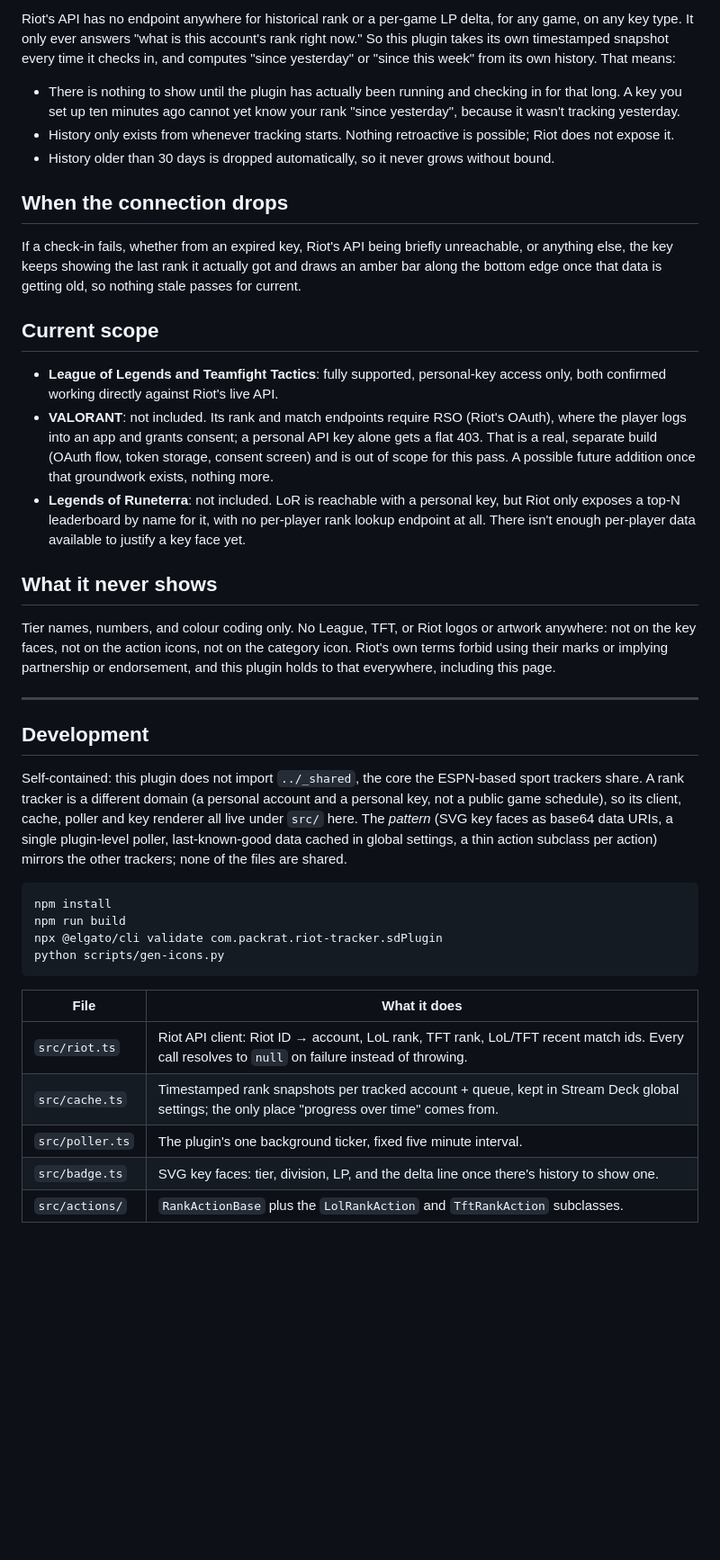
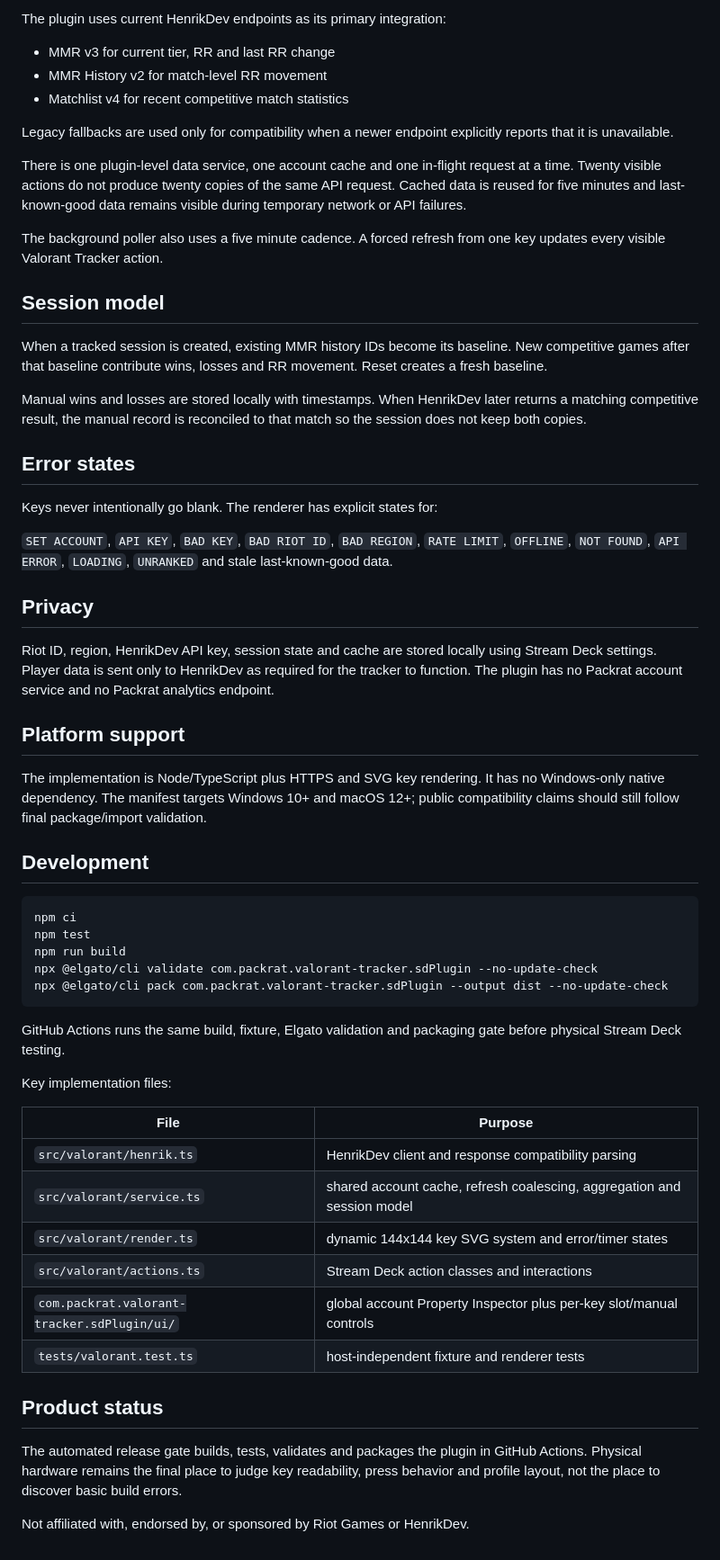
Before and after one commit to slayerkey/packrat-riot-tracker, a Markdown page: README.md, the part around one of its changes. Shown at 90% size. Drawn GitHub-style; blank space fills up the shorter version.

````diff
--- a/README.md
+++ b/README.md
@@ -34,41 +67,61 @@ Your Riot ID and API key are stored only on your own machine, in that key's own
 
-Riot's API has no endpoint anywhere for historical rank or a per-game LP delta, for any game, on any key type. It only ever answers "what is this account's rank right now." So this plugin takes its own timestamped snapshot every time it checks in, and computes "since yesterday" or "since this week" from its own history. That means:
+The plugin uses current HenrikDev endpoints as its primary integration:
 
-- There is nothing to show until the plugin has actually been running and checking in for that long. A key you set up ten minutes ago cannot yet know your rank "since yesterday", because it wasn't tracking yesterday.
-- History only exists from whenever tracking starts. Nothing retroactive is possible; Riot does not expose it.
-- History older than 30 days is dropped automatically, so it never grows without bound.
+- MMR v3 for current tier, RR and last RR change
+- MMR History v2 for match-level RR movement
+- Matchlist v4 for recent competitive match statistics
 
-## When the connection drops
+Legacy fallbacks are used only for compatibility when a newer endpoint explicitly reports that it is unavailable.
 
-If a check-in fails, whether from an expired key, Riot's API being briefly unreachable, or anything else, the key keeps showing the last rank it actually got and draws an amber bar along the bottom edge once that data is getting old, so nothing stale passes for current.
+There is one plugin-level data service, one account cache and one in-flight request at a time. Twenty visible actions do not produce twenty copies of the same API request. Cached data is reused for five minutes and last-known-good data remains visible during temporary network or API failures.
 
-## Current scope
+The background poller also uses a five minute cadence. A forced refresh from one key updates every visible Valorant Tracker action.
 
-- **League of Legends and Teamfight Tactics**: fully supported, personal-key access only, both confirmed working directly against Riot's live API.
-- **VALORANT**: not included. Its rank and match endpoints require RSO (Riot's OAuth), where the player logs into an app and grants consent; a personal API key alone gets a flat 403. That is a real, separate build (OAuth flow, token storage, consent screen) and is out of scope for this pass. A possible future addition once that groundwork exists, nothing more.
-- **Legends of Runeterra**: not included. LoR is reachable with a personal key, but Riot only exposes a top-N leaderboard by name for it, with no per-player rank lookup endpoint at all. There isn't enough per-player data available to justify a key face yet.
+## Session model
 
-## What it never shows
+When a tracked session is created, existing MMR history IDs become its baseline. New competitive games after that baseline contribute wins, losses and RR movement. Reset creates a fresh baseline.
 
-Tier names, numbers, and colour coding only. No League, TFT, or Riot logos or artwork anywhere: not on the key faces, not on the action icons, not on the category icon. Riot's own terms forbid using their marks or implying partnership or endorsement, and this plugin holds to that everywhere, including this page.
+Manual wins and losses are stored locally with timestamps. When HenrikDev later returns a matching competitive result, the manual record is reconciled to that match so the session does not keep both copies.
 
----
+## Error states
+
+Keys never intentionally go blank. The renderer has explicit states for:
+
+`SET ACCOUNT`, `API KEY`, `BAD KEY`, `BAD RIOT ID`, `BAD REGION`, `RATE LIMIT`, `OFFLINE`, `NOT FOUND`, `API ERROR`, `LOADING`, `UNRANKED` and stale last-known-good data.
+
+## Privacy
+
+Riot ID, region, HenrikDev API key, session state and cache are stored locally using Stream Deck settings. Player data is sent only to HenrikDev as required for the tracker to function. The plugin has no Packrat account service and no Packrat analytics endpoint.
+
+## Platform support
+
+The implementation is Node/TypeScript plus HTTPS and SVG key rendering. It has no Windows-only native dependency. The manifest targets Windows 10+ and macOS 12+; public compatibility claims should still follow final package/import validation.
 
 ## Development
 
-Self-contained: this plugin does not import `../_shared`, the core the ESPN-based sport trackers share. A rank tracker is a different domain (a personal account and a personal key, not a public game schedule), so its client, cache, poller and key renderer all live under `src/` here. The *pattern* (SVG key faces as base64 data URIs, a single plugin-level poller, last-known-good data cached in global settings, a thin action subclass per action) mirrors the other trackers; none of the files are shared.
-
-```
-npm install
+```text
+npm ci
+npm test
 npm run build
-npx @elgato/cli validate com.packrat.riot-tracker.sdPlugin
-python scripts/gen-icons.py
+npx @elgato/cli validate com.packrat.valorant-tracker.sdPlugin --no-update-check
+npx @elgato/cli pack com.packrat.valorant-tracker.sdPlugin --output dist --no-update-check
 ```
 
-| File | What it does |
-|---|---|
-| `src/riot.ts` | Riot API client: Riot ID → account, LoL rank, TFT rank, LoL/TFT recent match ids. Every call resolves to `null` on failure instead of throwing. |
-| `src/cache.ts` | Timestamped rank snapshots per tracked account + queue, kept in Stream Deck global settings; the only place "progress over time" comes from. |
-| `src/poller.ts` | The plugin's one background ticker, fixed five minute interval. |
-| `src/badge.ts` | SVG key faces: tier, division, LP, and the delta line once there's history to show one. |
-| `src/actions/` | `RankActionBase` plus the `LolRankAction` and `TftRankAction` subclasses. |
+GitHub Actions runs the same build, fixture, Elgato validation and packaging gate before physical Stream Deck testing.
+
+Key implementation files:
+
+| File | Purpose |
+| --- | --- |
+| `src/valorant/henrik.ts` | HenrikDev client and response compatibility parsing |
+| `src/valorant/service.ts` | shared account cache, refresh coalescing, aggregation and session model |
+| `src/valorant/render.ts` | dynamic 144x144 key SVG system and error/timer states |
+| `src/valorant/actions.ts` | Stream Deck action classes and interactions |
+| `com.packrat.valorant-tracker.sdPlugin/ui/` | global account Property Inspector plus per-key slot/manual controls |
+| `tests/valorant.test.ts` | host-independent fixture and renderer tests |
+
+## Product status
+
+The automated release gate builds, tests, validates and packages the plugin in GitHub Actions. Physical hardware remains the final place to judge key readability, press behavior and profile layout, not the place to discover basic build errors.
+
+Not affiliated with, endorsed by, or sponsored by Riot Games or HenrikDev.
````
Also changed, not shown: other parts of README.md (+52 -19 lines).
